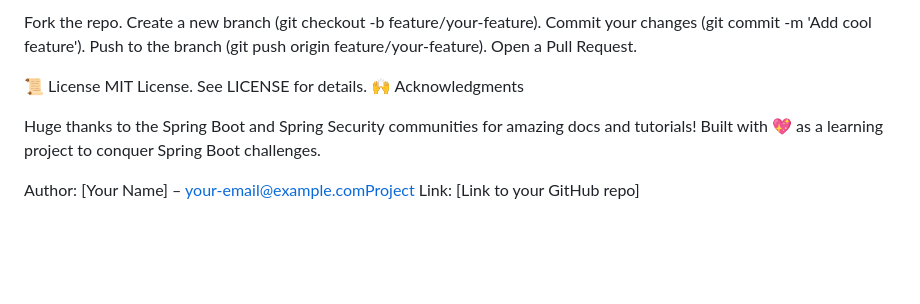
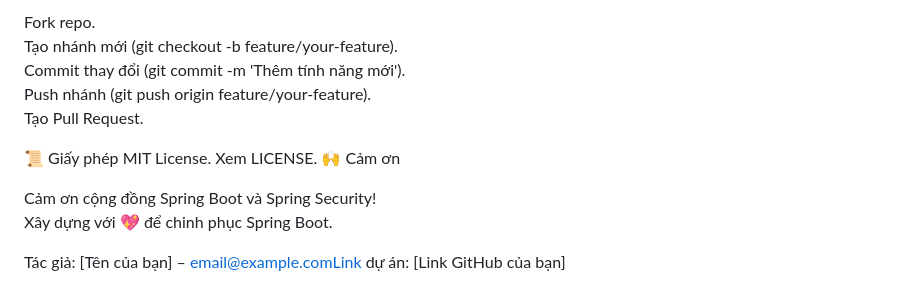
Before and after one commit to shyhubb/note, a Markdown page: README.md, the part around one of its changes. Drawn GitHub-style; blank space fills up the shorter version.

```diff
--- a/README.md
+++ b/README.md
@@ -172,16 +157,16 @@ Contributions are welcome! 😊 To contribute:
 
-Fork the repo.
-Create a new branch (git checkout -b feature/your-feature).
-Commit your changes (git commit -m 'Add cool feature').
-Push to the branch (git push origin feature/your-feature).
-Open a Pull Request.
+Fork repo.
+Tạo nhánh mới (git checkout -b feature/your-feature).
+Commit thay đổi (git commit -m 'Thêm tính năng mới').
+Push nhánh (git push origin feature/your-feature).
+Tạo Pull Request.
 
-📜 License
-MIT License. See LICENSE for details.
-🙌 Acknowledgments
+📜 Giấy phép
+MIT License. Xem LICENSE.
+🙌 Cảm ơn
 
-Huge thanks to the Spring Boot and Spring Security communities for amazing docs and tutorials!
-Built with 💖 as a learning project to conquer Spring Boot challenges.
+Cảm ơn cộng đồng Spring Boot và Spring Security!
+Xây dựng với 💖 để chinh phục Spring Boot.
 
 
-Author: [Your Name] – your-email@example.comProject Link: [Link to your GitHub repo]
+Tác giả: [Tên của bạn] – email@example.comLink dự án: [Link GitHub của bạn]
```
Also changed, not shown: other parts of README.md (+54 -69 lines).
